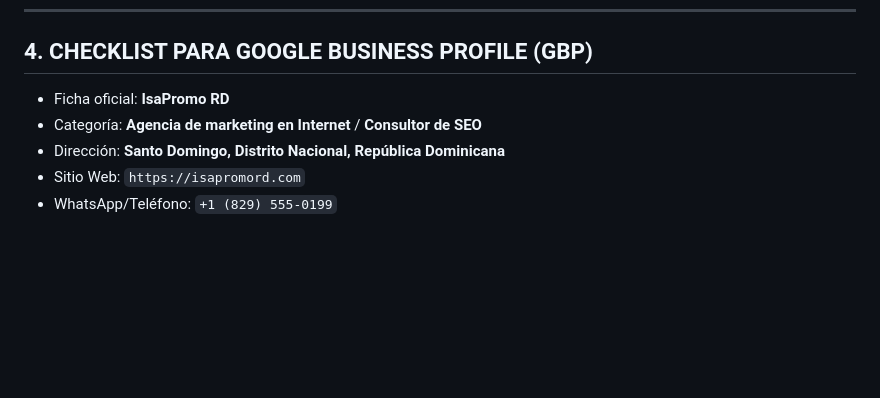
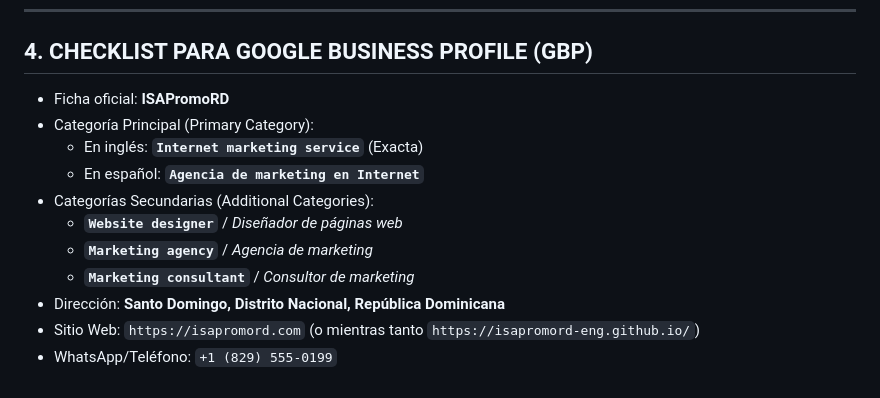
Before and after one commit to isapromord-eng/isapromord-eng.github.io, a Markdown page: .mbos/HANDOFF.md, the part around the change. Drawn GitHub-style; blank space fills up the shorter version.

Commit message:
docs: update HANDOFF.md with ISAPromoRD branding and English GBP categories

```diff
--- a/.mbos/HANDOFF.md
+++ b/.mbos/HANDOFF.md
@@ -57,8 +57,14 @@ En tu registrador de dominio (Namecheap, GoDaddy, Cloudflare, etc.), agrega esto
 
 ## 4. CHECKLIST PARA GOOGLE BUSINESS PROFILE (GBP)
 
-- Ficha oficial: **IsaPromo RD**
-- Categoría: **Agencia de marketing en Internet** / **Consultor de SEO**
+- Ficha oficial: **ISAPromoRD**
+- Categoría Principal (Primary Category):
+  - En inglés: **`Internet marketing service`** (Exacta)
+  - En español: **`Agencia de marketing en Internet`**
+- Categorías Secundarias (Additional Categories):
+  - **`Website designer`** / *Diseñador de páginas web*
+  - **`Marketing agency`** / *Agencia de marketing*
+  - **`Marketing consultant`** / *Consultor de marketing*
 - Dirección: **Santo Domingo, Distrito Nacional, República Dominicana**
-- Sitio Web: `https://isapromord.com`
+- Sitio Web: `https://isapromord.com` (o mientras tanto `https://isapromord-eng.github.io/`)
 - WhatsApp/Teléfono: `+1 (829) 555-0199`
```
